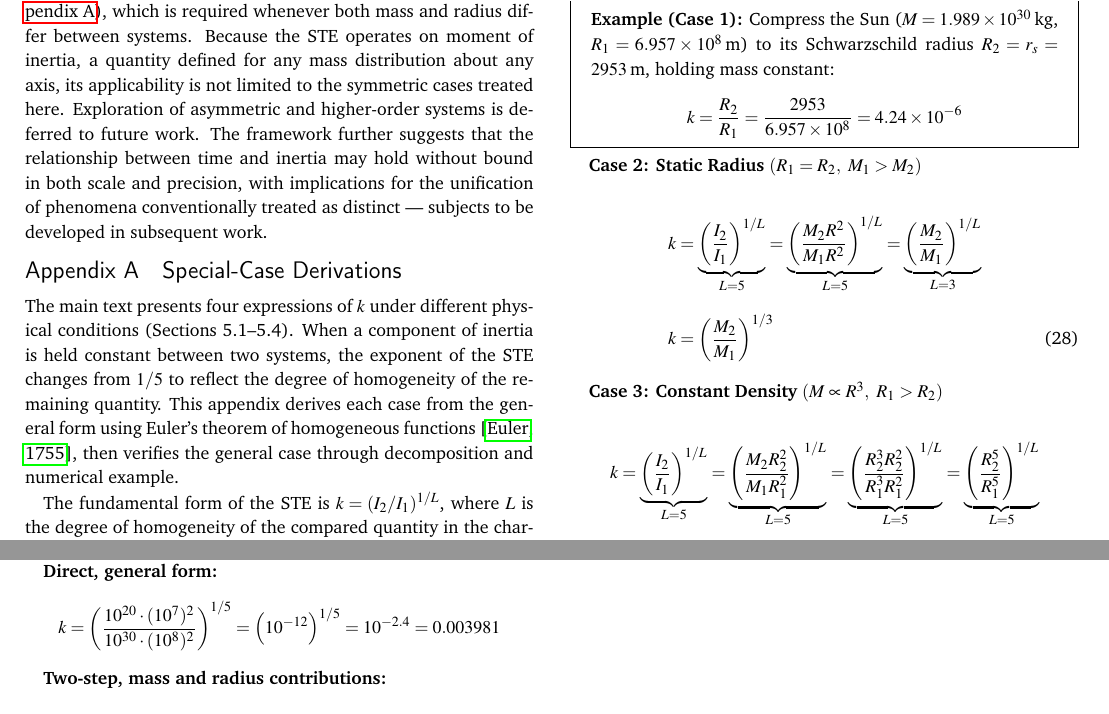
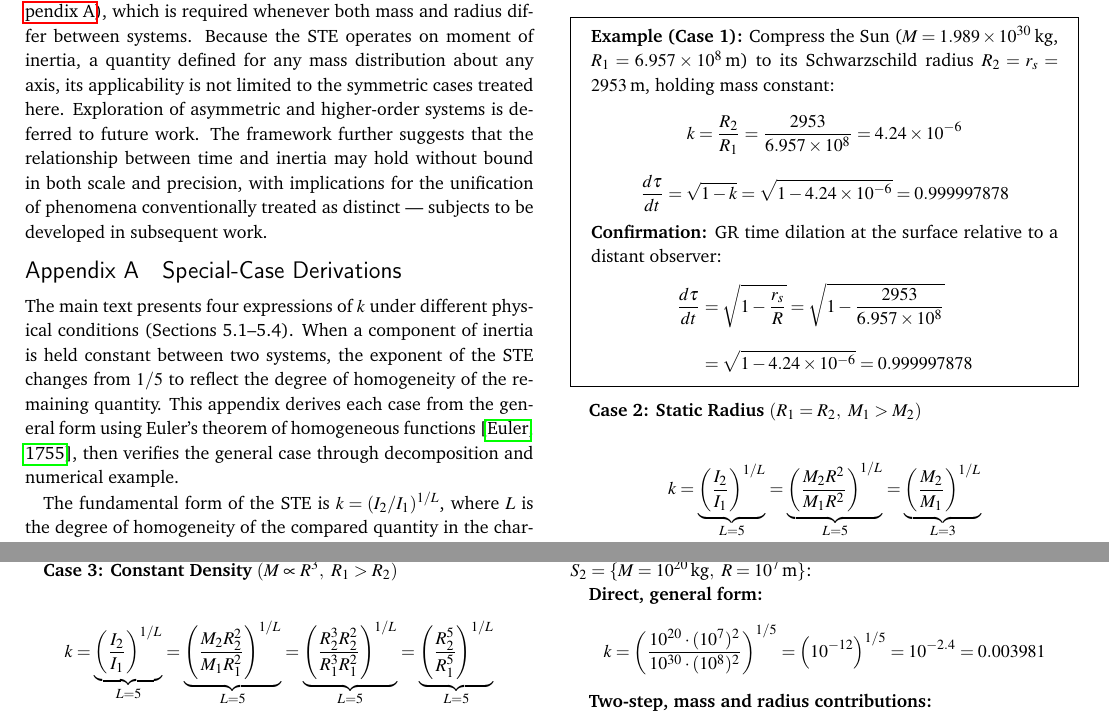
Before and after one commit to denverdata/academic_InertialRelativity-deriving-gr-sr-from-ste, a LaTeX document (latex/master.tex): two parts of pages 5 and 6 of 7, joined at a grey line, cut so that both start at the same text. Compiled offline with pdfLaTeX.

Commit message:
Add GR confirmation to Case 1 example, reorder STE before confirmation

```diff
--- a/latex/master.tex
+++ b/latex/master.tex
@@ -434,6 +434,14 @@ k &= \left(\frac{R_2^2}{R_1^2}\right)^{1/2} = \frac{R_2}{R_1}
 \[
 k = \frac{R_2}{R_1} = \frac{2953}{6.957 \times 10^{8}} = 4.24 \times 10^{-6}
 \]
+\[
+\frac{d\tau}{dt} = \sqrt{1 - k} = \sqrt{1 - 4.24 \times 10^{-6}} = 0.999997878
+\]
+\textbf{Confirmation:} GR time dilation at the surface relative to a distant observer:
+\begin{align}
+\frac{d\tau}{dt} &= \sqrt{1 - \frac{r_s}{R}} = \sqrt{1 - \frac{2953}{6.957 \times 10^{8}}} \notag \\
+&= \sqrt{1 - 4.24 \times 10^{-6}} = 0.999997878 \notag
+\end{align}
 \end{mdframed}
 
 \textbf{Case 2: Static Radius} $(R_1 = R_2,\ M_1 > M_2)$
```
Also changed, not shown: latex/master.pdf.
